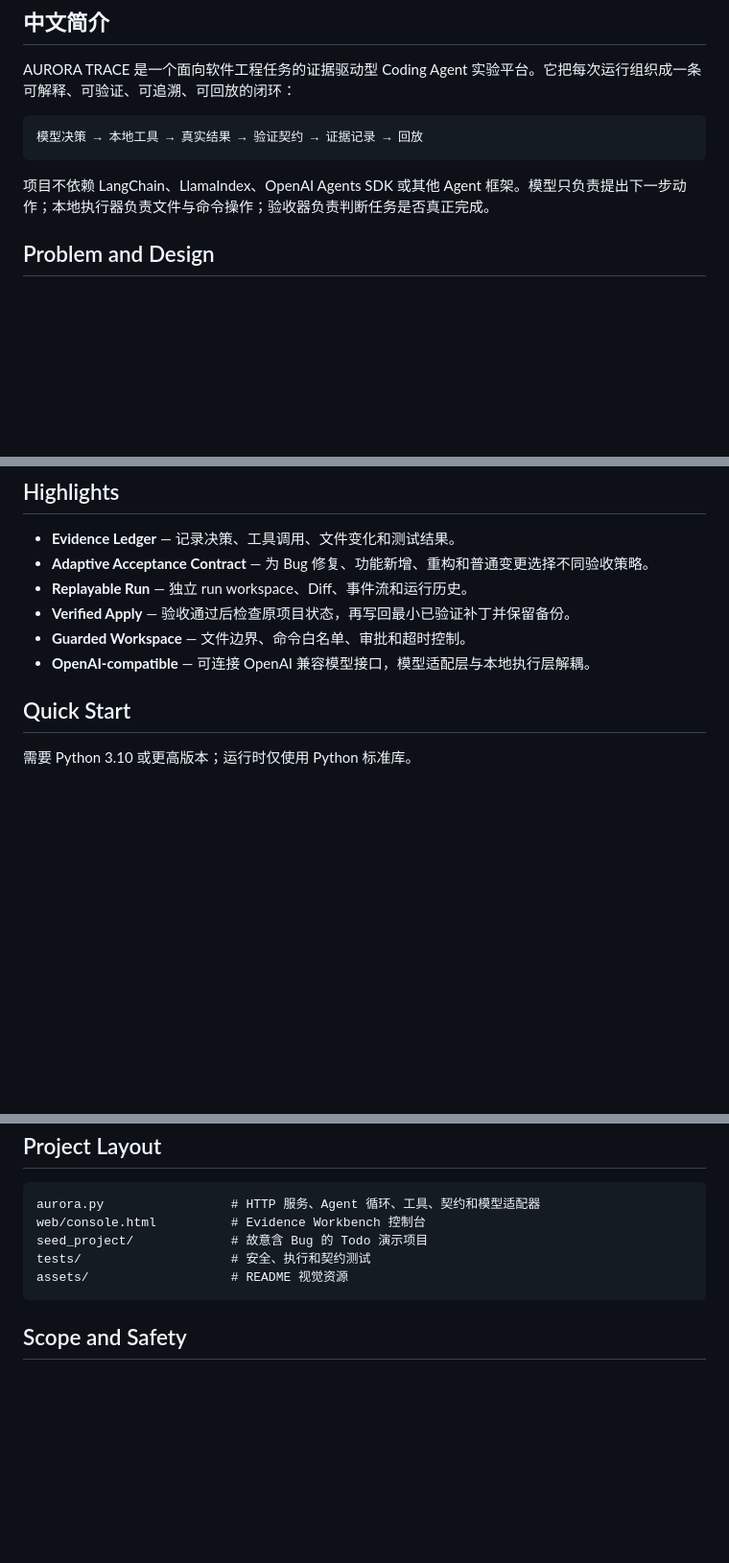
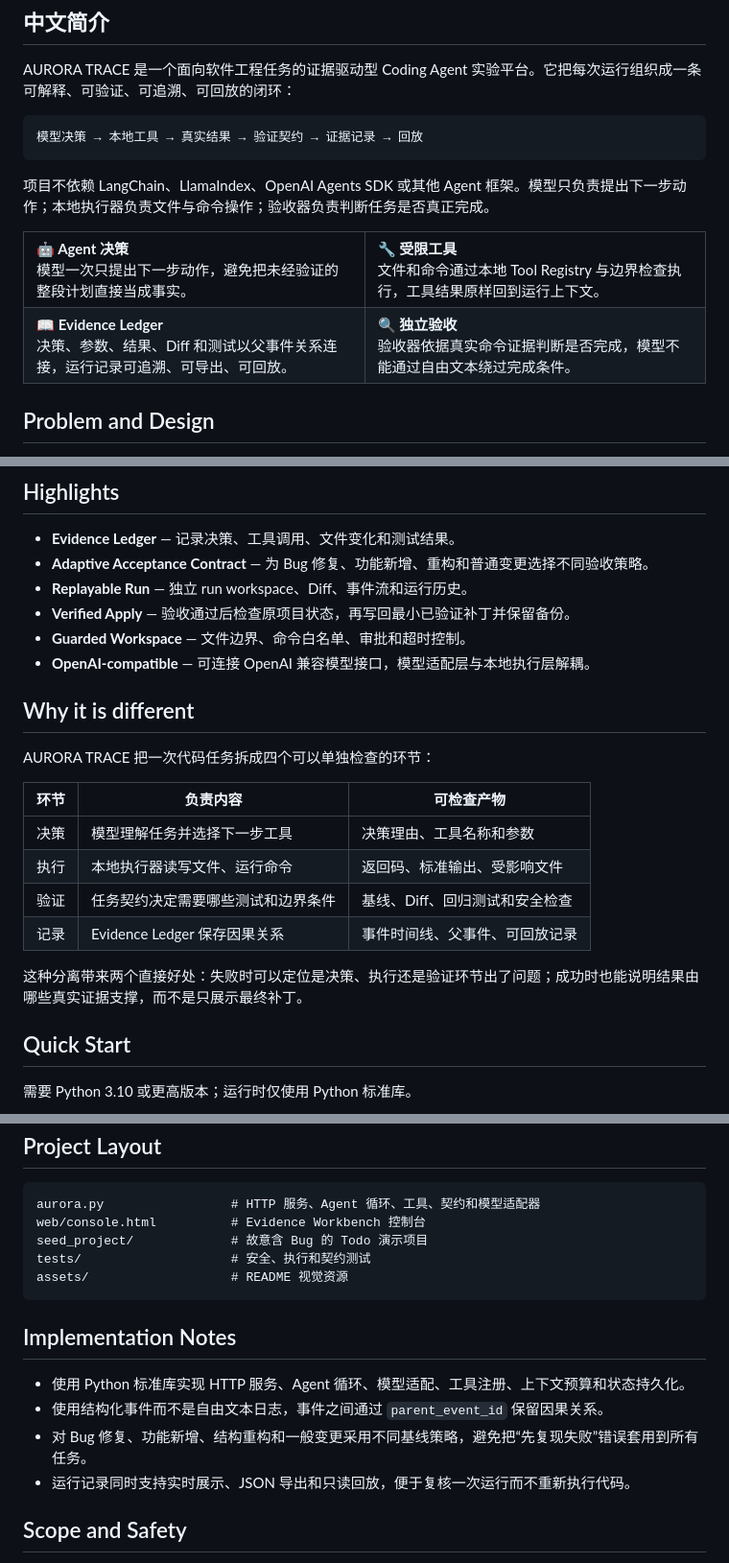
Before and after one commit to dyx6663/AURORA-TRACE, a Markdown page: README.md, 3 parts joined by grey strips. Shown at 96% size. Rendered like a GitHub page; blank space fills up the shorter version.

Commit message:
docs: expand project overview and architecture notes

````diff
--- a/README.md
+++ b/README.md
@@ -27,6 +27,17 @@ AURORA TRACE 是一个面向软件工程任务的证据驱动型 Coding Agent
 
 项目不依赖 LangChain、LlamaIndex、OpenAI Agents SDK 或其他 Agent 框架。模型只负责提出下一步动作；本地执行器负责文件与命令操作；验收器负责判断任务是否真正完成。
 
+<table>
+<tr>
+<td width="50%"><strong>🤖 Agent 决策</strong><br>模型一次只提出下一步动作，避免把未经验证的整段计划直接当成事实。</td>
+<td width="50%"><strong>🔧 受限工具</strong><br>文件和命令通过本地 Tool Registry 与边界检查执行，工具结果原样回到运行上下文。</td>
+</tr>
+<tr>
+<td><strong>📖 Evidence Ledger</strong><br>决策、参数、结果、Diff 和测试以父事件关系连接，运行记录可追溯、可导出、可回放。</td>
+<td><strong>🔍 独立验收</strong><br>验收器依据真实命令证据判断是否完成，模型不能通过自由文本绕过完成条件。</td>
+</tr>
+</table>
+
 ## Problem and Design
 
 普通 Coding Agent 往往把重点放在“生成了什么补丁”，但软件工程任务还需要回答三个问题：Agent 为什么采取这一步、工具到底执行了什么、最终结果是否有依据。AURORA TRACE 将这三个问题直接写入运行时结构，而不是在任务结束后再拼接日志。
@@ -41,6 +52,19 @@ AURORA TRACE 是一个面向软件工程任务的证据驱动型 Coding Agent
 - **Verified Apply** — 验收通过后检查原项目状态，再写回最小已验证补丁并保留备份。
 - **Guarded Workspace** — 文件边界、命令白名单、审批和超时控制。
 - **OpenAI-compatible** — 可连接 OpenAI 兼容模型接口，模型适配层与本地执行层解耦。
+
+## Why it is different
+
+AURORA TRACE 把一次代码任务拆成四个可以单独检查的环节：
+
+| 环节 | 负责内容 | 可检查产物 |
+| --- | --- | --- |
+| 决策 | 模型理解任务并选择下一步工具 | 决策理由、工具名称和参数 |
+| 执行 | 本地执行器读写文件、运行命令 | 返回码、标准输出、受影响文件 |
+| 验证 | 任务契约决定需要哪些测试和边界条件 | 基线、Diff、回归测试和安全检查 |
+| 记录 | Evidence Ledger 保存因果关系 | 事件时间线、父事件、可回放记录 |
+
+这种分离带来两个直接好处：失败时可以定位是决策、执行还是验证环节出了问题；成功时也能说明结果由哪些真实证据支撑，而不是只展示最终补丁。
 
 ## Quick Start
 
@@ -121,6 +151,13 @@ tests/                    # 安全、执行和契约测试
 assets/                   # README 视觉资源
 ```
 
+## Implementation Notes
+
+- 使用 Python 标准库实现 HTTP 服务、Agent 循环、模型适配、工具注册、上下文预算和状态持久化。
+- 使用结构化事件而不是自由文本日志，事件之间通过 `parent_event_id` 保留因果关系。
+- 对 Bug 修复、功能新增、结构重构和一般变更采用不同基线策略，避免把“先复现失败”错误套用到所有任务。
+- 运行记录同时支持实时展示、JSON 导出和只读回放，便于复核一次运行而不重新执行代码。
+
 ## Scope and Safety
 
 AURORA TRACE 是可复现的工程实验平台，不是生产级沙箱或通用多智能体调度器。不可信项目应在专用目录或低权限环境中运行。
````
Also changed, not shown: other parts of README.md (+6 -0 lines).
